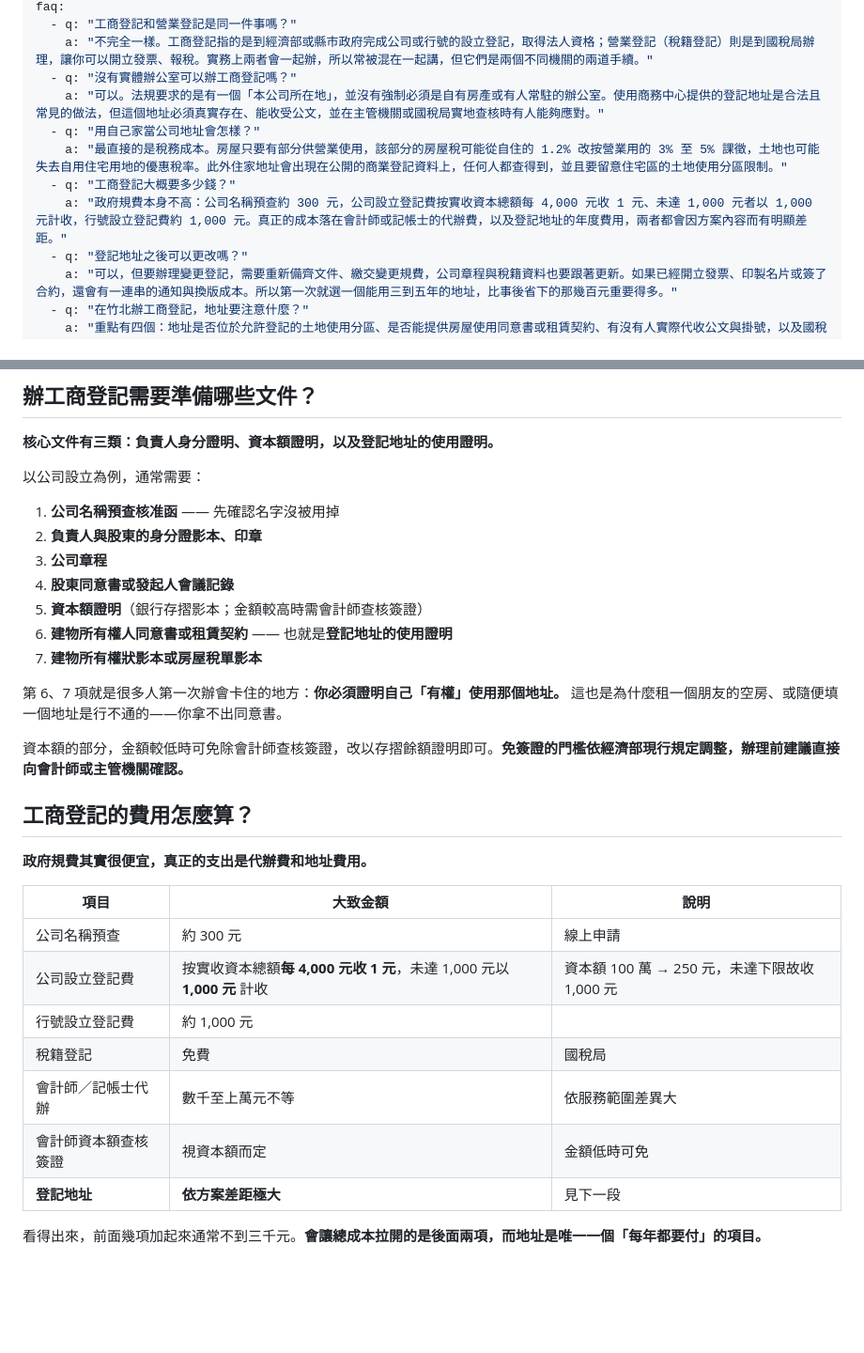
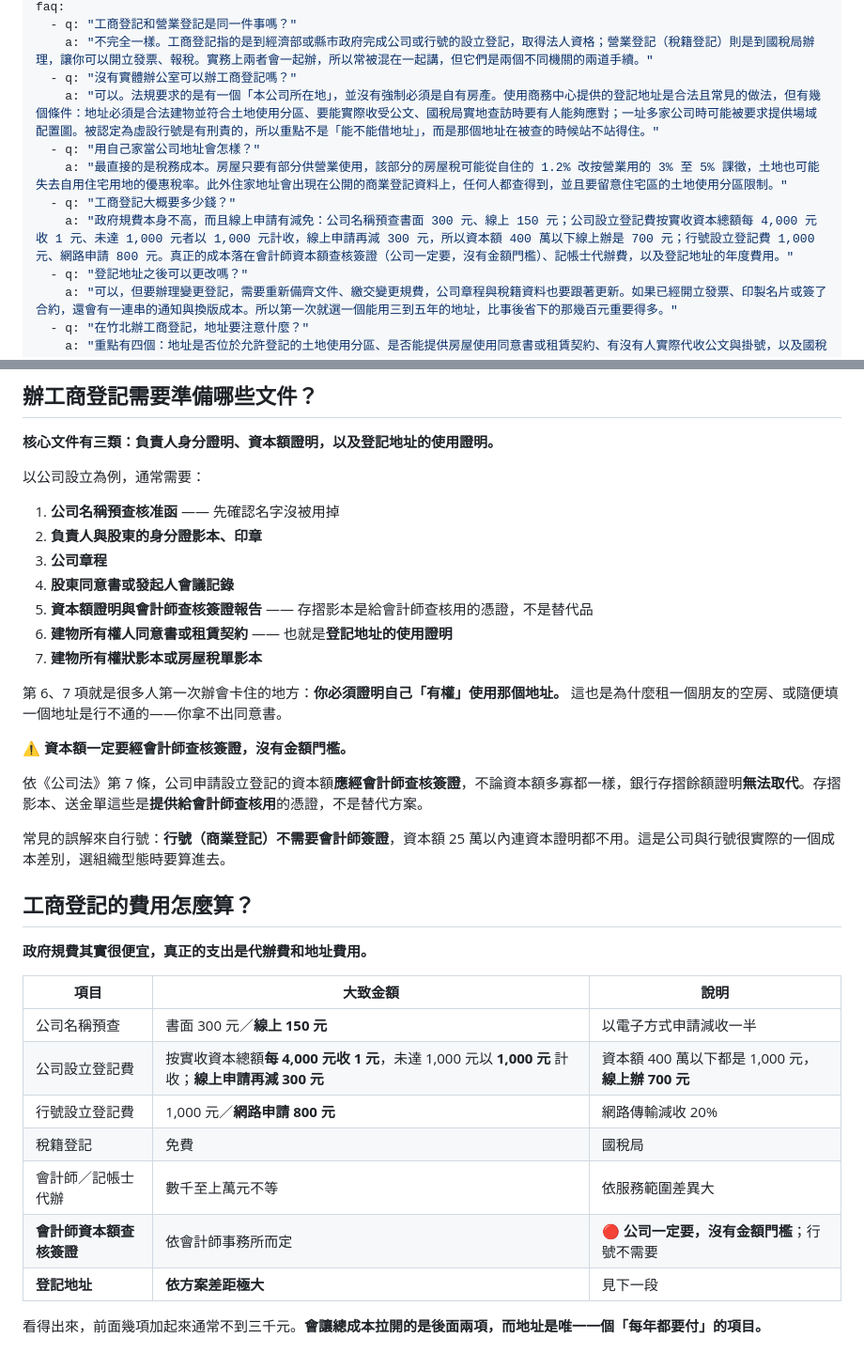
Before and after one commit to b1987617-hub/unique-nasturtium-6530f6, a Markdown page: blog/business-registration-guide.md, 2 parts joined by grey strips. Shown at 94% size. Drawn GitHub-style; blank space fills up the shorter version.

```diff
--- a/blog/business-registration-guide.md
+++ b/blog/business-registration-guide.md
@@ -16,11 +16,11 @@ faq:
   - q: "工商登記和營業登記是同一件事嗎？"
     a: "不完全一樣。工商登記指的是到經濟部或縣市政府完成公司或行號的設立登記，取得法人資格；營業登記（稅籍登記）則是到國稅局辦理，讓你可以開立發票、報稅。實務上兩者會一起辦，所以常被混在一起講，但它們是兩個不同機關的兩道手續。"
   - q: "沒有實體辦公室可以辦工商登記嗎？"
-    a: "可以。法規要求的是有一個「本公司所在地」，並沒有強制必須是自有房產或有人常駐的辦公室。使用商務中心提供的登記地址是合法且常見的做法，但這個地址必須真實存在、能收受公文，並在主管機關或國稅局實地查核時有人能夠應對。"
+    a: "可以。法規要求的是有一個「本公司所在地」，並沒有強制必須是自有房產。使用商務中心提供的登記地址是合法且常見的做法，但有幾個條件：地址必須是合法建物並符合土地使用分區、要能實際收受公文、國稅局實地查訪時要有人能夠應對；一址多家公司時可能被要求提供場域配置圖。被認定為虛設行號是有刑責的，所以重點不是「能不能借地址」，而是那個地址在被查的時候站不站得住。"
   - q: "用自己家當公司地址會怎樣？"
     a: "最直接的是稅務成本。房屋只要有部分供營業使用，該部分的房屋稅可能從自住的 1.2% 改按營業用的 3% 至 5% 課徵，土地也可能失去自用住宅用地的優惠稅率。此外住家地址會出現在公開的商業登記資料上，任何人都查得到，並且要留意住宅區的土地使用分區限制。"
   - q: "工商登記大概要多少錢？"
-    a: "政府規費本身不高：公司名稱預查約 300 元，公司設立登記費按實收資本總額每 4,000 元收 1 元、未達 1,000 元者以 1,000 元計收，行號設立登記費約 1,000 元。真正的成本落在會計師或記帳士的代辦費，以及登記地址的年度費用，兩者都會因方案內容而有明顯差距。"
+    a: "政府規費本身不高，而且線上申請有減免：公司名稱預查書面 300 元、線上 150 元；公司設立登記費按實收資本總額每 4,000 元收 1 元、未達 1,000 元者以 1,000 元計收，線上申請再減 300 元，所以資本額 400 萬以下線上辦是 700 元；行號設立登記費 1,000 元、網路申請 800 元。真正的成本落在會計師資本額查核簽證（公司一定要，沒有金額門檻）、記帳士代辦費，以及登記地址的年度費用。"
   - q: "登記地址之後可以更改嗎？"
     a: "可以，但要辦理變更登記，需要重新備齊文件、繳交變更規費，公司章程與稅籍資料也要跟著更新。如果已經開立發票、印製名片或簽了合約，還會有一連串的通知與換版成本。所以第一次就選一個能用三到五年的地址，比事後省下的那幾百元重要得多。"
   - q: "在竹北辦工商登記，地址要注意什麼？"
@@ -73,13 +73,17 @@ faq:
 2. **負責人與股東的身分證影本、印章**
 3. **公司章程**
 4. **股東同意書或發起人會議記錄**
-5. **資本額證明**（銀行存摺影本；金額較高時需會計師查核簽證）
+5. **資本額證明與會計師查核簽證報告** —— 存摺影本是給會計師查核用的憑證，不是替代品
 6. **建物所有權人同意書或租賃契約** —— 也就是**登記地址的使用證明**
 7. **建物所有權狀影本或房屋稅單影本**
 
 第 6、7 項就是很多人第一次辦會卡住的地方：**你必須證明自己「有權」使用那個地址。** 這也是為什麼租一個朋友的空房、或隨便填一個地址是行不通的——你拿不出同意書。
 
-資本額的部分，金額較低時可免除會計師查核簽證，改以存摺餘額證明即可。**免簽證的門檻依經濟部現行規定調整，辦理前建議直接向會計師或主管機關確認。**
+⚠️ **資本額一定要經會計師查核簽證，沒有金額門檻。**
+
+依《公司法》第 7 條，公司申請設立登記的資本額**應經會計師查核簽證**，不論資本額多寡都一樣，銀行存摺餘額證明**無法取代**。存摺影本、送金單這些是**提供給會計師查核用**的憑證，不是替代方案。
+
+常見的誤解來自行號：**行號（商業登記）不需要會計師簽證**，資本額 25 萬以內連資本證明都不用。這是公司與行號很實際的一個成本差別，選組織型態時要算進去。
 
 ## 工商登記的費用怎麼算？
 
@@ -87,12 +91,12 @@ faq:
 
 | 項目 | 大致金額 | 說明 |
 |---|---|---|
-| 公司名稱預查 | 約 300 元 | 線上申請 |
-| 公司設立登記費 | 按實收資本總額**每 4,000 元收 1 元**，未達 1,000 元以 **1,000 元** 計收 | 資本額 100 萬 → 250 元，未達下限故收 1,000 元 |
-| 行號設立登記費 | 約 1,000 元 | |
+| 公司名稱預查 | 書面 300 元／**線上 150 元** | 以電子方式申請減收一半 |
+| 公司設立登記費 | 按實收資本總額**每 4,000 元收 1 元**，未達 1,000 元以 **1,000 元** 計收；**線上申請再減 300 元** | 資本額 400 萬以下都是 1,000 元，**線上辦 700 元** |
+| 行號設立登記費 | 1,000 元／**網路申請 800 元** | 網路傳輸減收 20% |
 | 稅籍登記 | 免費 | 國稅局 |
 | 會計師／記帳士代辦 | 數千至上萬元不等 | 依服務範圍差異大 |
-| 會計師資本額查核簽證 | 視資本額而定 | 金額低時可免 |
+| **會計師資本額查核簽證** | 依會計師事務所而定 | 🔴 **公司一定要，沒有金額門檻**；行號不需要 |
 | **登記地址** | **依方案差距極大** | 見下一段 |
 
 看得出來，前面幾項加起來通常不到三千元。**會讓總成本拉開的是後面兩項，而地址是唯一一個「每年都要付」的項目。**
```
Also changed, not shown: other parts of blog/business-registration-guide.md (+20 -1 lines).
